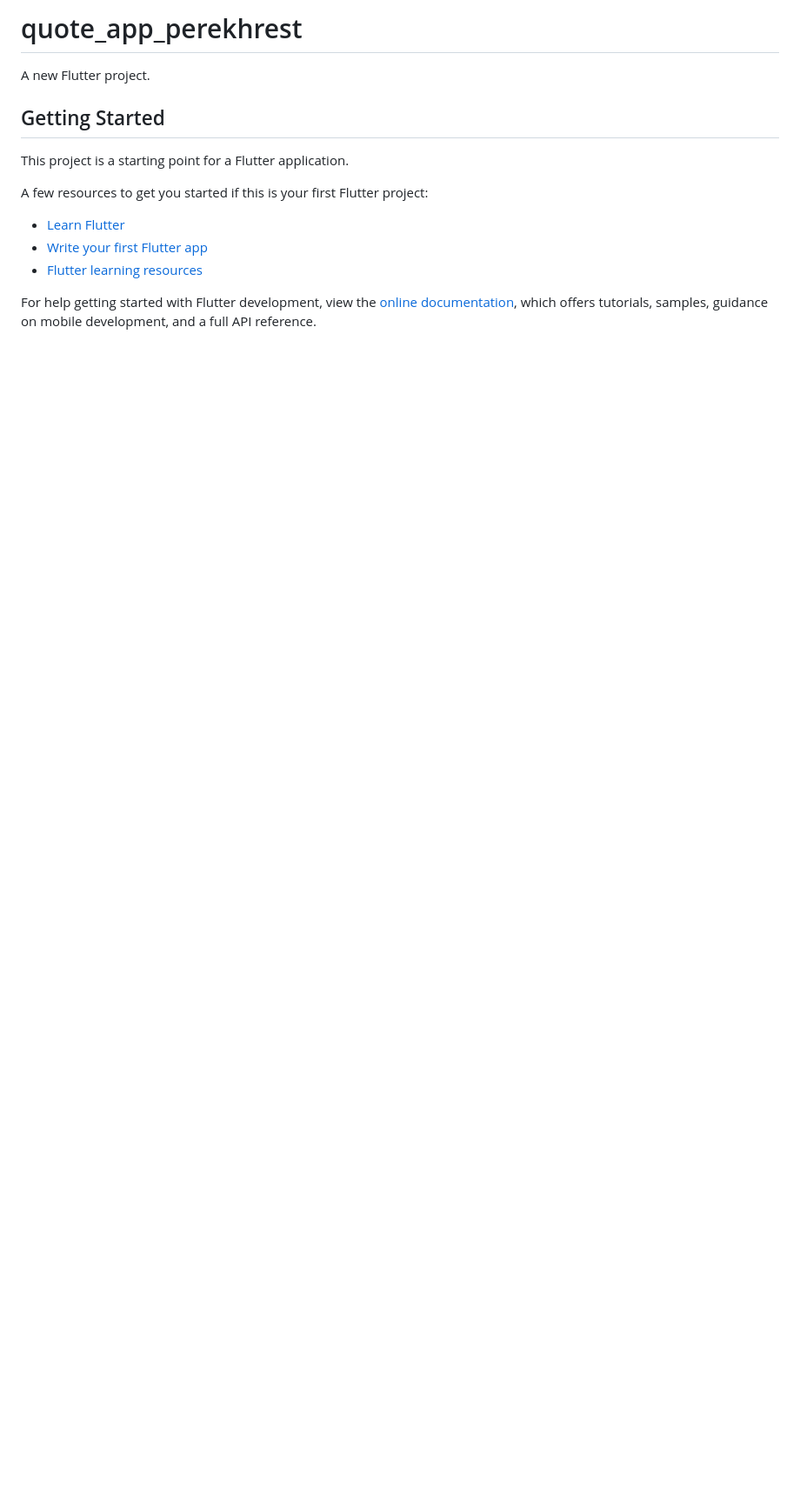
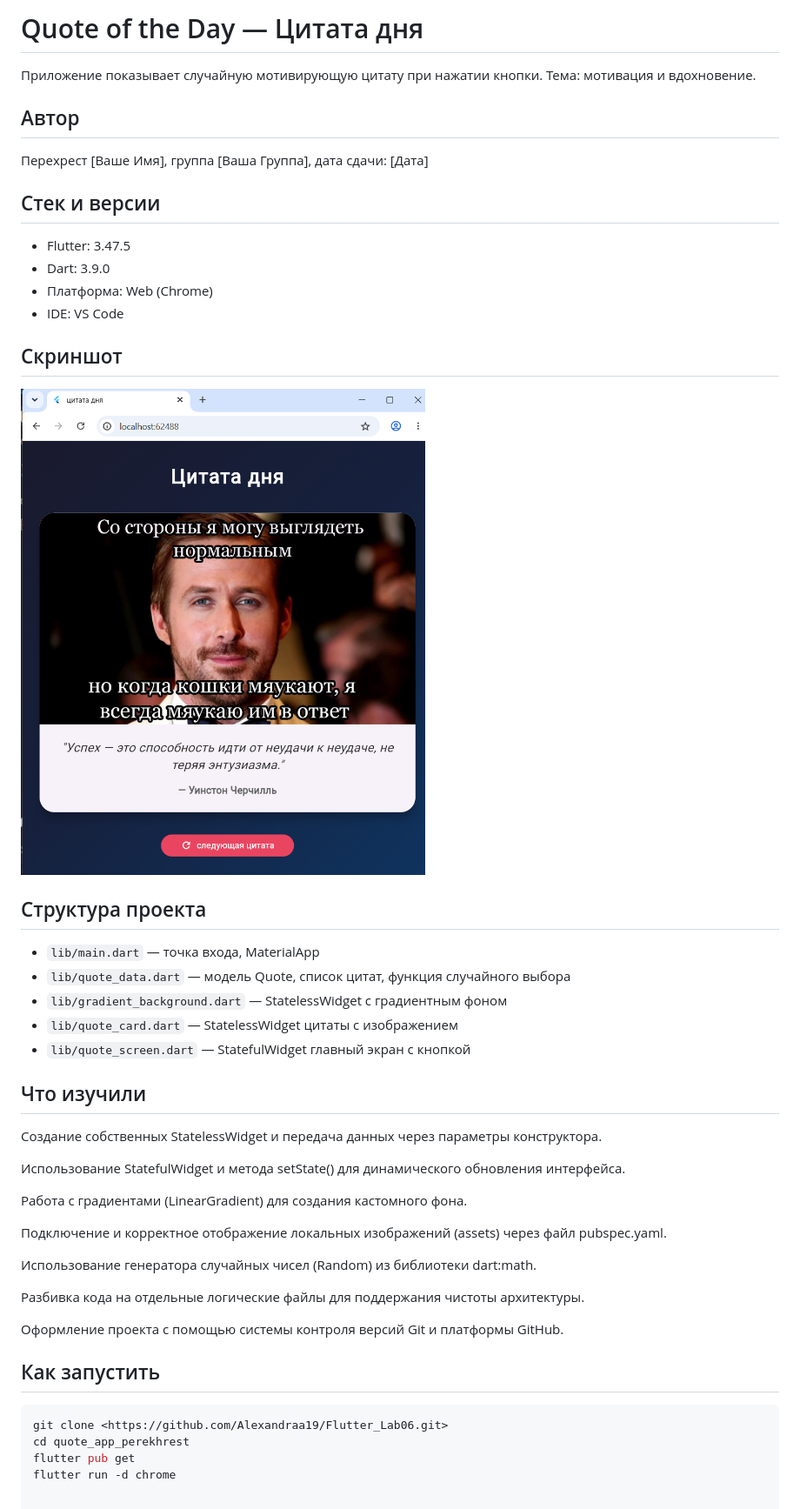
Before and after one commit to Alexandraa19/Flutter_Lab06, a Markdown page: README.md, the part around the change. Shown at 87% size. Rendered like a GitHub page; pictures changed too: img/step6.png (added); blank space fills up the shorter version.

Commit message:
Add README with description, screenshots and answers

````diff
--- a/README.md
+++ b/README.md
@@ -1,17 +1,45 @@
-# quote_app_perekhrest
+# Quote of the Day — Цитата дня
 
-A new Flutter project.
+Приложение показывает случайную мотивирующую цитату при нажатии кнопки. Тема: мотивация и вдохновение.
 
-## Getting Started
+## Автор
+Перехрест [Ваше Имя], группа [Ваша Группа], дата сдачи: [Дата]
 
-This project is a starting point for a Flutter application.
+## Стек и версии
+- Flutter: 3.47.5
+- Dart: 3.9.0
+- Платформа: Web (Chrome)
+- IDE: VS Code
 
-A few resources to get you started if this is your first Flutter project:
+## Скриншот
+![Скриншот приложения](img/step6.png)
 
-- [Learn Flutter](https://docs.flutter.dev/get-started/learn-flutter)
-- [Write your first Flutter app](https://docs.flutter.dev/get-started/codelab)
-- [Flutter learning resources](https://docs.flutter.dev/reference/learning-resources)
+## Структура проекта
+- `lib/main.dart` — точка входа, MaterialApp
+- `lib/quote_data.dart` — модель Quote, список цитат, функция случайного выбора
+- `lib/gradient_background.dart` — StatelessWidget с градиентным фоном
+- `lib/quote_card.dart` — StatelessWidget  цитаты с изображением
+- `lib/quote_screen.dart` — StatefulWidget главный экран с кнопкой
 
-For help getting started with Flutter development, view the
-[online documentation](https://docs.flutter.dev/), which offers tutorials,
-samples, guidance on mobile development, and a full API reference.
+## Что изучили
+Создание собственных StatelessWidget и передача данных через параметры конструктора.
+
+Использование StatefulWidget и метода setState() для динамического обновления интерфейса.
+
+Работа с градиентами (LinearGradient) для создания кастомного фона.
+
+Подключение и корректное отображение локальных изображений (assets) через файл pubspec.yaml.
+
+Использование генератора случайных чисел (Random) из библиотеки dart:math.
+
+Разбивка кода на отдельные логические файлы для поддержания чистоты архитектуры.
+
+Оформление проекта с помощью системы контроля версий Git и платформы GitHub.
+
+
+## Как запустить
+```bash
+git clone <https://github.com/Alexandraa19/Flutter_Lab06.git>
+cd quote_app_perekhrest
+flutter pub get
+flutter run -d chrome
````
Also changed, not shown: img/step61.png (added), img/step62.png (added), 6 other files.
